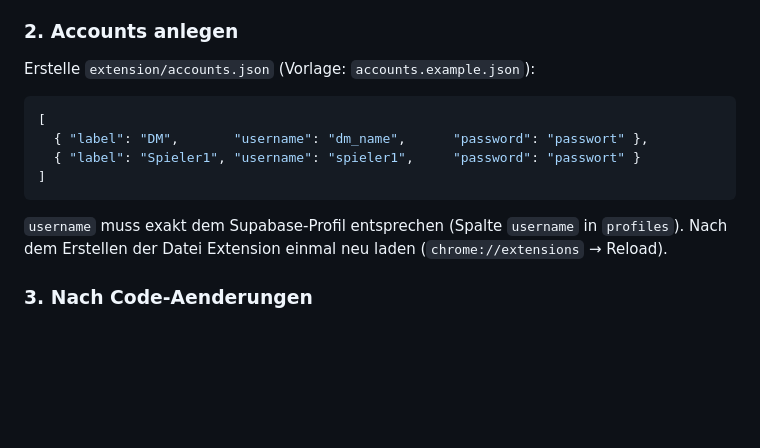
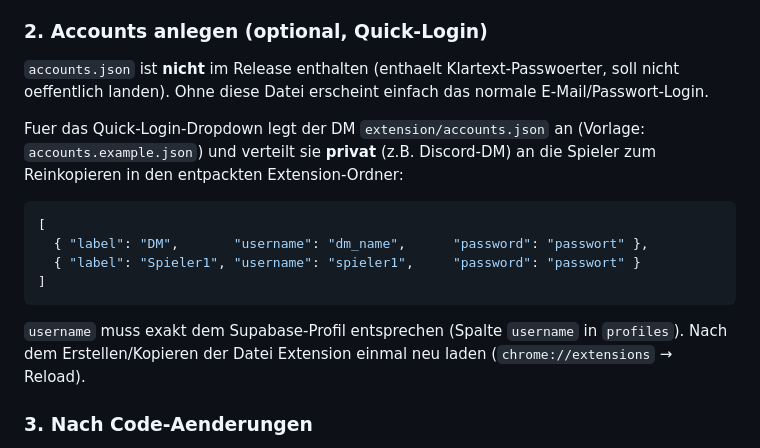
Before and after one commit to soeler1337/dnd-overlay, a Markdown page: README.md, the part around the change. GitHub-like rendering; blank space fills up the shorter version.

Commit message:
docs: clarify accounts.json is no longer bundled in releases
Co-Authored-By: Claude Sonnet 4.6 <noreply@anthropic.com>

````diff
--- a/README.md
+++ b/README.md
@@ -67,9 +67,13 @@ Zum Testen (DM + Spieler am gleichen PC) einen **zweiten Browser** (z.B. Edge) o
 5. `https://www.dndbeyond.com/games/[deine-game-id]` oeffnen
 6. Unten rechts erscheint ein roter **DnD**-Button
 
-### 2. Accounts anlegen
+### 2. Accounts anlegen (optional, Quick-Login)
 
-Erstelle `extension/accounts.json` (Vorlage: `accounts.example.json`):
+`accounts.json` ist **nicht** im Release enthalten (enthaelt Klartext-Passwoerter, soll nicht oeffentlich landen).
+Ohne diese Datei erscheint einfach das normale E-Mail/Passwort-Login.
+
+Fuer das Quick-Login-Dropdown legt der DM `extension/accounts.json` an (Vorlage: `accounts.example.json`) und
+verteilt sie **privat** (z.B. Discord-DM) an die Spieler zum Reinkopieren in den entpackten Extension-Ordner:
 
 ```json
 [
@@ -79,7 +83,7 @@ Erstelle `extension/accounts.json` (Vorlage: `accounts.example.json`):
 ```
 
 `username` muss exakt dem Supabase-Profil entsprechen (Spalte `username` in `profiles`).
-Nach dem Erstellen der Datei Extension einmal neu laden (`chrome://extensions` → Reload).
+Nach dem Erstellen/Kopieren der Datei Extension einmal neu laden (`chrome://extensions` → Reload).
 
 ### 3. Nach Code-Aenderungen
 
````
